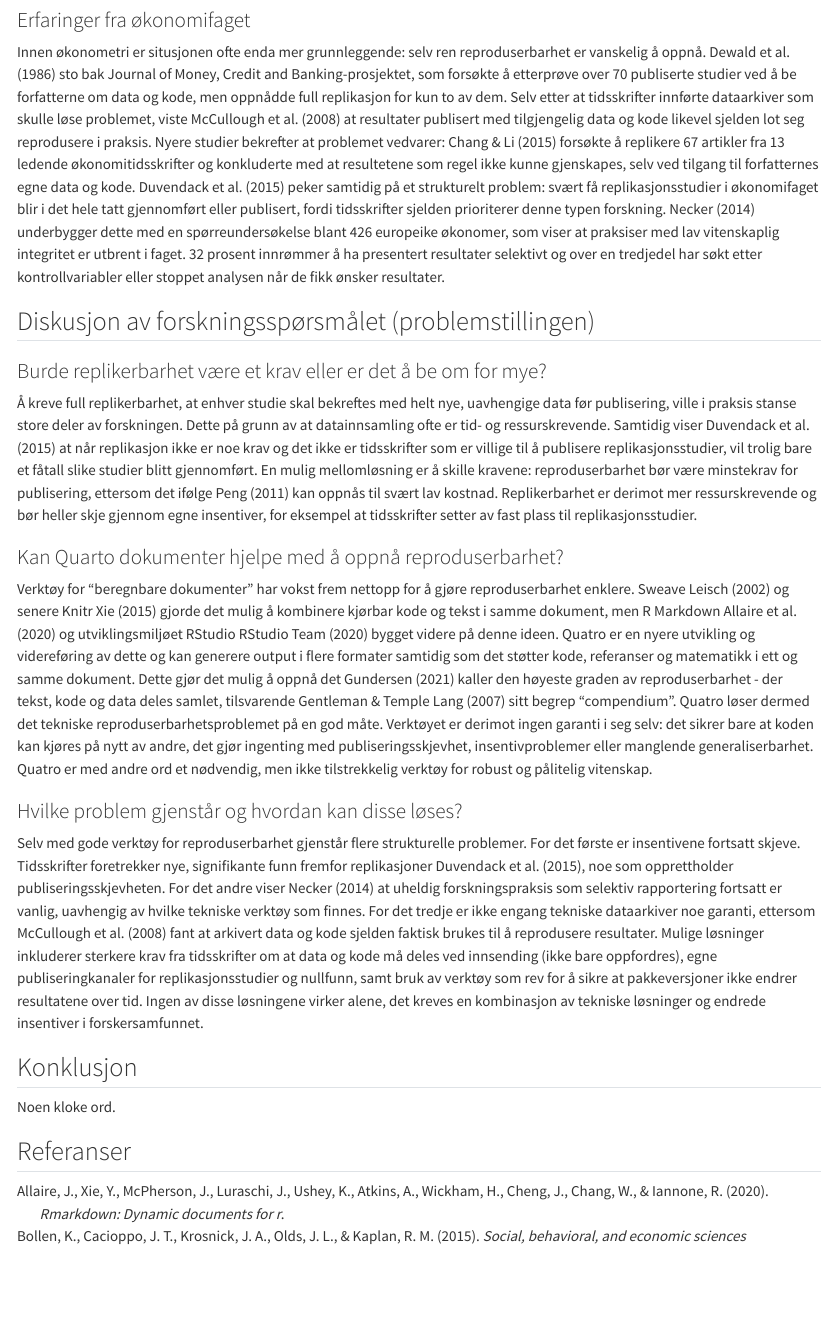
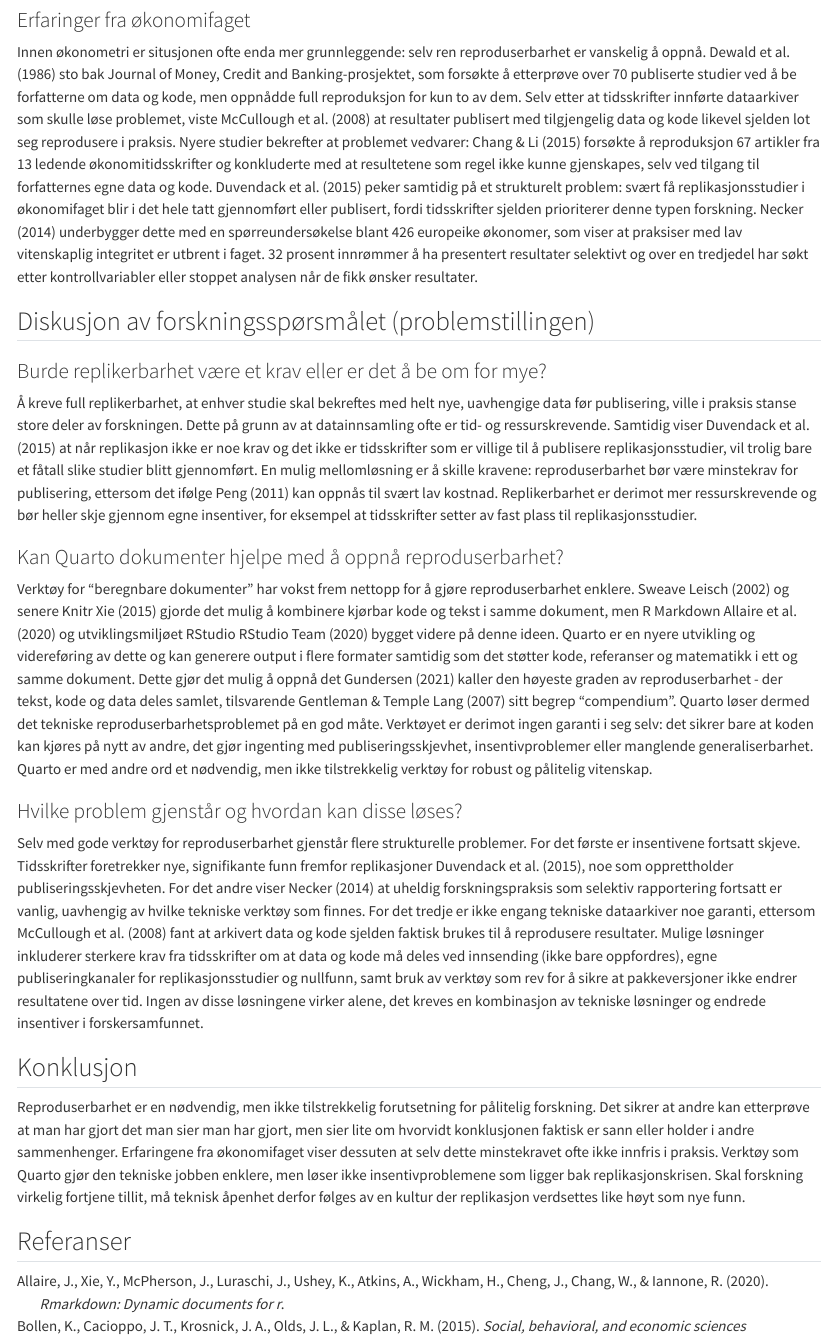
Before and after one commit to vibzhaast/msb105Ass1h26, a Quarto document (msb105Ass1h26.qmd): the page in a window 1100 px wide, from 1110 px down. Rendered offline with R 4.5, knitr and Pandoc in place of Quarto, with nearby package versions.

Commit message:
skrevet konklusjon

```diff
--- a/msb105Ass1h26.qmd
+++ b/msb105Ass1h26.qmd
@@ -36,7 +36,7 @@ Flere store replikasjonsstudier har vist at reproduserbarhet og replikerbarhet i
 
 ### Erfaringer fra økonomifaget
 
-Innen økonometri er situsjonen ofte enda mer grunnleggende: selv ren reproduserbarhet er vanskelig å oppnå. @dewald1986 sto bak Journal of Money, Credit and Banking-prosjektet, som forsøkte å etterprøve over 70 publiserte studier ved å be forfatterne om data og kode, men oppnådde full replikasjon for kun to av dem. Selv etter at tidsskrifter innførte dataarkiver som skulle løse problemet, viste @mccullough2008 at resultater publisert med tilgjengelig data og kode likevel sjelden lot seg reprodusere i praksis. Nyere studier bekrefter at problemet vedvarer: @chang2015 forsøkte å replikere 67 artikler fra 13 ledende økonomitidsskrifter og konkluderte med at resultetene som regel ikke kunne gjenskapes, selv ved tilgang til forfatternes egne data og kode. @duvendack2015 peker samtidig på et strukturelt problem: svært få replikasjonsstudier i økonomifaget blir i det hele tatt gjennomført eller publisert, fordi tidsskrifter sjelden prioriterer denne typen forskning. @necker2014 underbygger dette med en spørreundersøkelse blant 426 europeike økonomer, som viser at praksiser med lav vitenskaplig integritet er utbrent i faget. 32 prosent innrømmer å ha presentert resultater selektivt og over en tredjedel har søkt etter kontrollvariabler eller stoppet analysen når de fikk ønsker resultater.
+Innen økonometri er situsjonen ofte enda mer grunnleggende: selv ren reproduserbarhet er vanskelig å oppnå. @dewald1986 sto bak Journal of Money, Credit and Banking-prosjektet, som forsøkte å etterprøve over 70 publiserte studier ved å be forfatterne om data og kode, men oppnådde full reproduksjon for kun to av dem. Selv etter at tidsskrifter innførte dataarkiver som skulle løse problemet, viste @mccullough2008 at resultater publisert med tilgjengelig data og kode likevel sjelden lot seg reprodusere i praksis. Nyere studier bekrefter at problemet vedvarer: @chang2015 forsøkte å reproduksjon 67 artikler fra 13 ledende økonomitidsskrifter og konkluderte med at resultetene som regel ikke kunne gjenskapes, selv ved tilgang til forfatternes egne data og kode. @duvendack2015 peker samtidig på et strukturelt problem: svært få replikasjonsstudier i økonomifaget blir i det hele tatt gjennomført eller publisert, fordi tidsskrifter sjelden prioriterer denne typen forskning. @necker2014 underbygger dette med en spørreundersøkelse blant 426 europeike økonomer, som viser at praksiser med lav vitenskaplig integritet er utbrent i faget. 32 prosent innrømmer å ha presentert resultater selektivt og over en tredjedel har søkt etter kontrollvariabler eller stoppet analysen når de fikk ønsker resultater.
 
 ## Diskusjon av forskningsspørsmålet (problemstillingen)
 
@@ -46,7 +46,7 @@ Innen økonometri er situsjonen ofte enda mer grunnleggende: selv ren reproduser
 
 ### Kan Quarto dokumenter hjelpe med å oppnå reproduserbarhet?
 
-Verktøy for "beregnbare dokumenter" har vokst frem nettopp for å gjøre reproduserbarhet enklere. Sweave @leisch2002 og senere Knitr @xie2015 gjorde det mulig å kombinere kjørbar kode og tekst i samme dokument, men R Markdown @allaire2020 og utviklingsmiljøet RStudio @rstudioteam2020 bygget videre på denne ideen. Quatro er en nyere utvikling og videreføring av dette og kan generere output i flere formater samtidig som det støtter kode, referanser og matematikk i ett og samme dokument. Dette gjør det mulig å oppnå det @gundersen2021 kaller den høyeste graden av reproduserbarhet - der tekst, kode og data deles samlet, tilsvarende @gentleman2007 sitt begrep "compendium". Quatro løser dermed det tekniske reproduserbarhetsproblemet på en god måte. Verktøyet er derimot ingen garanti i seg selv: det sikrer bare at koden kan kjøres på nytt av andre, det gjør ingenting med publiseringsskjevhet, insentivproblemer eller manglende generaliserbarhet. Quatro er med andre ord et nødvendig, men ikke tilstrekkelig verktøy for robust og pålitelig vitenskap.
+Verktøy for "beregnbare dokumenter" har vokst frem nettopp for å gjøre reproduserbarhet enklere. Sweave @leisch2002 og senere Knitr @xie2015 gjorde det mulig å kombinere kjørbar kode og tekst i samme dokument, men R Markdown @allaire2020 og utviklingsmiljøet RStudio @rstudioteam2020 bygget videre på denne ideen. Quarto er en nyere utvikling og videreføring av dette og kan generere output i flere formater samtidig som det støtter kode, referanser og matematikk i ett og samme dokument. Dette gjør det mulig å oppnå det @gundersen2021 kaller den høyeste graden av reproduserbarhet - der tekst, kode og data deles samlet, tilsvarende @gentleman2007 sitt begrep "compendium". Quarto løser dermed det tekniske reproduserbarhetsproblemet på en god måte. Verktøyet er derimot ingen garanti i seg selv: det sikrer bare at koden kan kjøres på nytt av andre, det gjør ingenting med publiseringsskjevhet, insentivproblemer eller manglende generaliserbarhet. Quarto er med andre ord et nødvendig, men ikke tilstrekkelig verktøy for robust og pålitelig vitenskap.
 
 ### Hvilke problem gjenstår og hvordan kan disse løses?
 
@@ -54,7 +54,7 @@ Selv med gode verktøy for reproduserbarhet gjenstår flere strukturelle problem
 
 ## Konklusjon
 
-Noen kloke ord.
+Reproduserbarhet er en nødvendig, men ikke tilstrekkelig forutsetning for pålitelig forskning. Det sikrer at andre kan etterprøve at man har gjort det man sier man har gjort, men sier lite om hvorvidt konklusjonen faktisk er sann eller holder i andre sammenhenger. Erfaringene fra økonomifaget viser dessuten at selv dette minstekravet ofte ikke innfris i praksis. Verktøy som Quarto gjør den tekniske jobben enklere, men løser ikke insentivproblemene som ligger bak replikasjonskrisen. Skal forskning virkelig fortjene tillit, må teknisk åpenhet derfor følges av en kultur der replikasjon verdsettes like høyt som nye funn.
 
 ## Referanser
 
```
Also changed, not shown: msb105Ass1h26.pdf.
